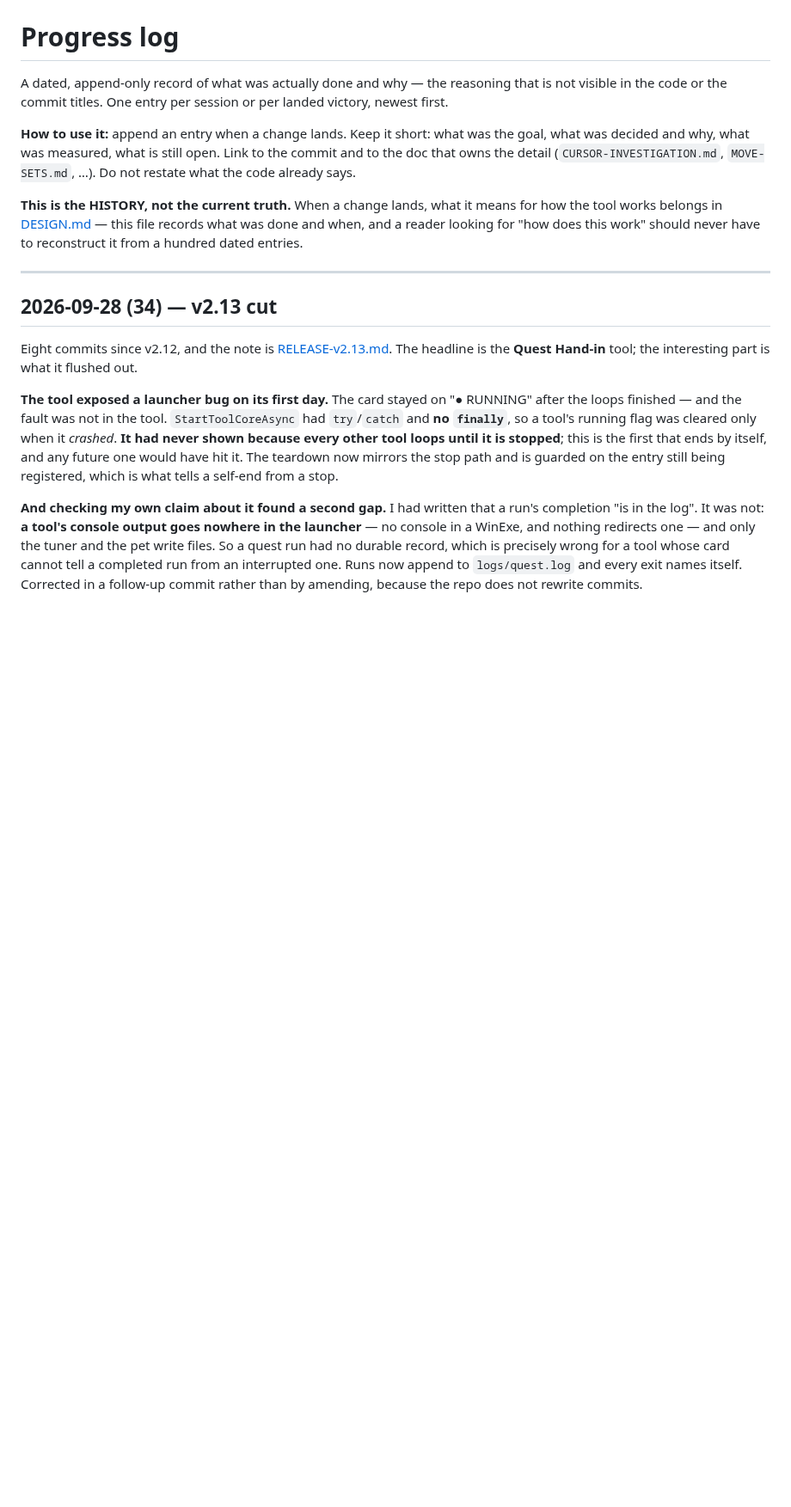
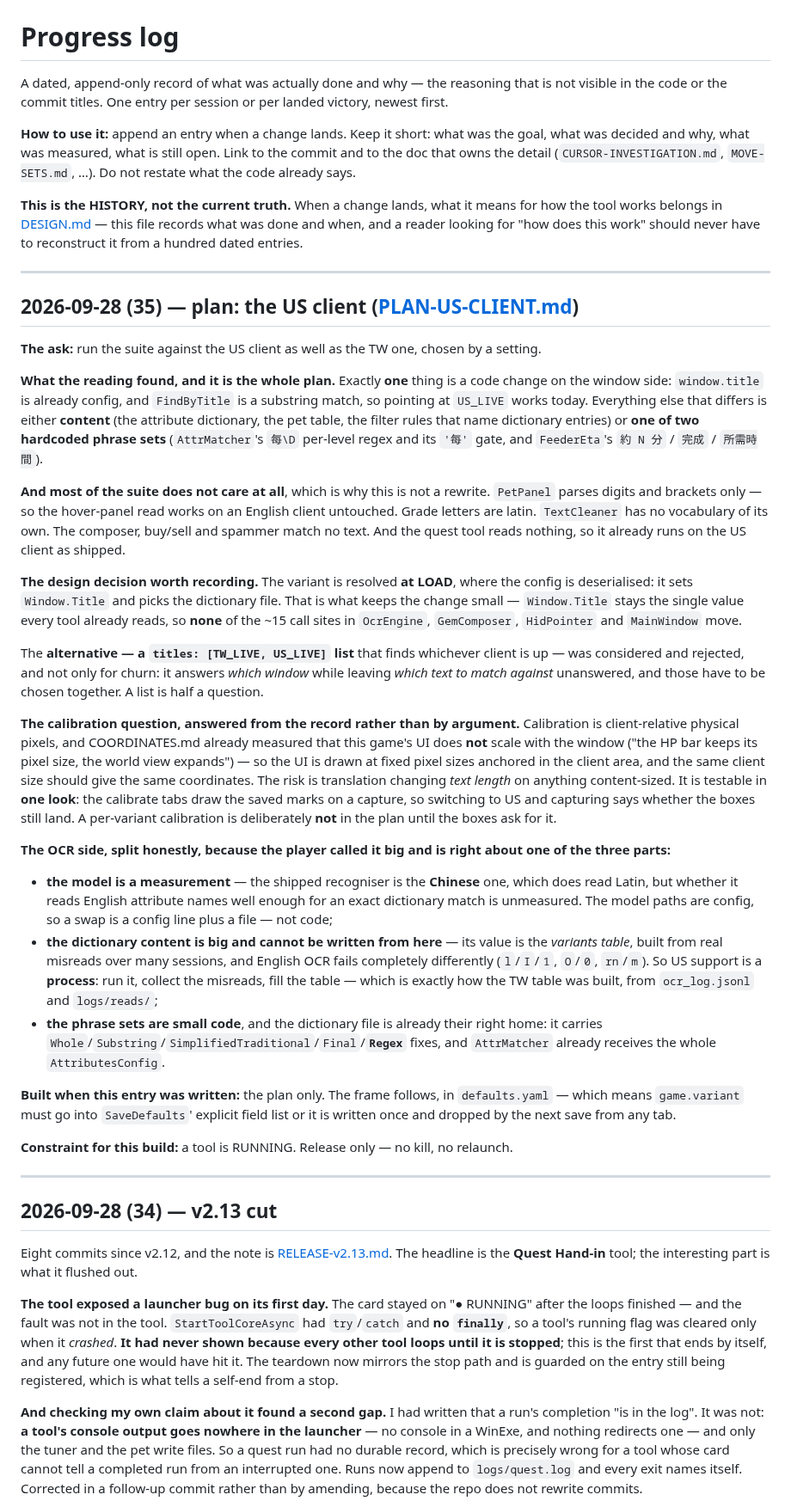
Before and after one commit to keikeiiu/seal-tools, a Markdown page: v2/docs/PROGRESS.md, the part around the change. Shown at 86% size. Rendered like a GitHub page; blank space fills up the shorter version.

```diff
--- a/v2/docs/PROGRESS.md
+++ b/v2/docs/PROGRESS.md
@@ -10,6 +10,61 @@ the detail (`CURSOR-INVESTIGATION.md`, `MOVE-SETS.md`, …). Do not restate what
 **This is the HISTORY, not the current truth.** When a change lands, what it means for how the tool
 works belongs in [DESIGN.md](DESIGN.md) — this file records what was done and when, and a reader looking
 for "how does this work" should never have to reconstruct it from a hundred dated entries.
+
+---
+
+## 2026-09-28 (35) — plan: the US client ([PLAN-US-CLIENT.md](PLAN-US-CLIENT.md))
+
+**The ask:** run the suite against the US client as well as the TW one, chosen by a setting.
+
+**What the reading found, and it is the whole plan.** Exactly **one** thing is a code change on the
+window side: `window.title` is already config, and `FindByTitle` is a substring match, so pointing at
+`US_LIVE` works today. Everything else that differs is either **content** (the attribute dictionary, the
+pet table, the filter rules that name dictionary entries) or **one of two hardcoded phrase sets**
+(`AttrMatcher`'s `每\D` per-level regex and its `'每'` gate, and `FeederEta`'s `約 N 分` / `完成` /
+`所需時間`).
+
+**And most of the suite does not care at all**, which is why this is not a rewrite. `PetPanel` parses
+digits and brackets only — so the hover-panel read works on an English client untouched. Grade letters
+are latin. `TextCleaner` has no vocabulary of its own. The composer, buy/sell and spammer match no text.
+And the quest tool reads nothing, so it already runs on the US client as shipped.
+
+**The design decision worth recording.** The variant is resolved **at LOAD**, where the config is
+deserialised: it sets `Window.Title` and picks the dictionary file. That is what keeps the change small —
+`Window.Title` stays the single value every tool already reads, so **none** of the ~15 call sites in
+`OcrEngine`, `GemComposer`, `HidPointer` and `MainWindow` move.
+
+The **alternative — a `titles: [TW_LIVE, US_LIVE]` list** that finds whichever client is up — was
+considered and rejected, and not only for churn: it answers *which window* while leaving *which text to
+match against* unanswered, and those have to be chosen together. A list is half a question.
+
+**The calibration question, answered from the record rather than by argument.** Calibration is
+client-relative physical pixels, and COORDINATES.md already measured that this game's UI does **not**
+scale with the window ("the HP bar keeps its pixel size, the world view expands") — so the UI is drawn at
+fixed pixel sizes anchored in the client area, and the same client size should give the same coordinates.
+The risk is translation changing *text length* on anything content-sized. It is testable in **one look**:
+the calibrate tabs draw the saved marks on a capture, so switching to US and capturing says whether the
+boxes still land. A per-variant calibration is deliberately **not** in the plan until the boxes ask for
+it.
+
+**The OCR side, split honestly, because the player called it big and is right about one of the three
+parts:**
+- **the model is a measurement** — the shipped recogniser is the **Chinese** one, which does read Latin,
+  but whether it reads English attribute names well enough for an exact dictionary match is unmeasured.
+  The model paths are config, so a swap is a config line plus a file — not code;
+- **the dictionary content is big and cannot be written from here** — its value is the *variants table*,
+  built from real misreads over many sessions, and English OCR fails completely differently (`l`/`I`/`1`,
+  `O`/`0`, `rn`/`m`). So US support is a **process**: run it, collect the misreads, fill the table — which
+  is exactly how the TW table was built, from `ocr_log.jsonl` and `logs/reads/`;
+- **the phrase sets are small code**, and the dictionary file is already their right home: it carries
+  `Whole`/`Substring`/`SimplifiedTraditional`/`Final`/**`Regex`** fixes, and `AttrMatcher` already
+  receives the whole `AttributesConfig`.
+
+**Built when this entry was written:** the plan only. The frame follows, in `defaults.yaml` —
+which means `game.variant` must go into `SaveDefaults`' explicit field list or it is written once and
+dropped by the next save from any tab.
+
+**Constraint for this build:** a tool is RUNNING. Release only — no kill, no relaunch.
 
 ---
 
```
Also changed, not shown: v2/docs/PLAN-US-CLIENT.md (added, +150 -0 lines).
